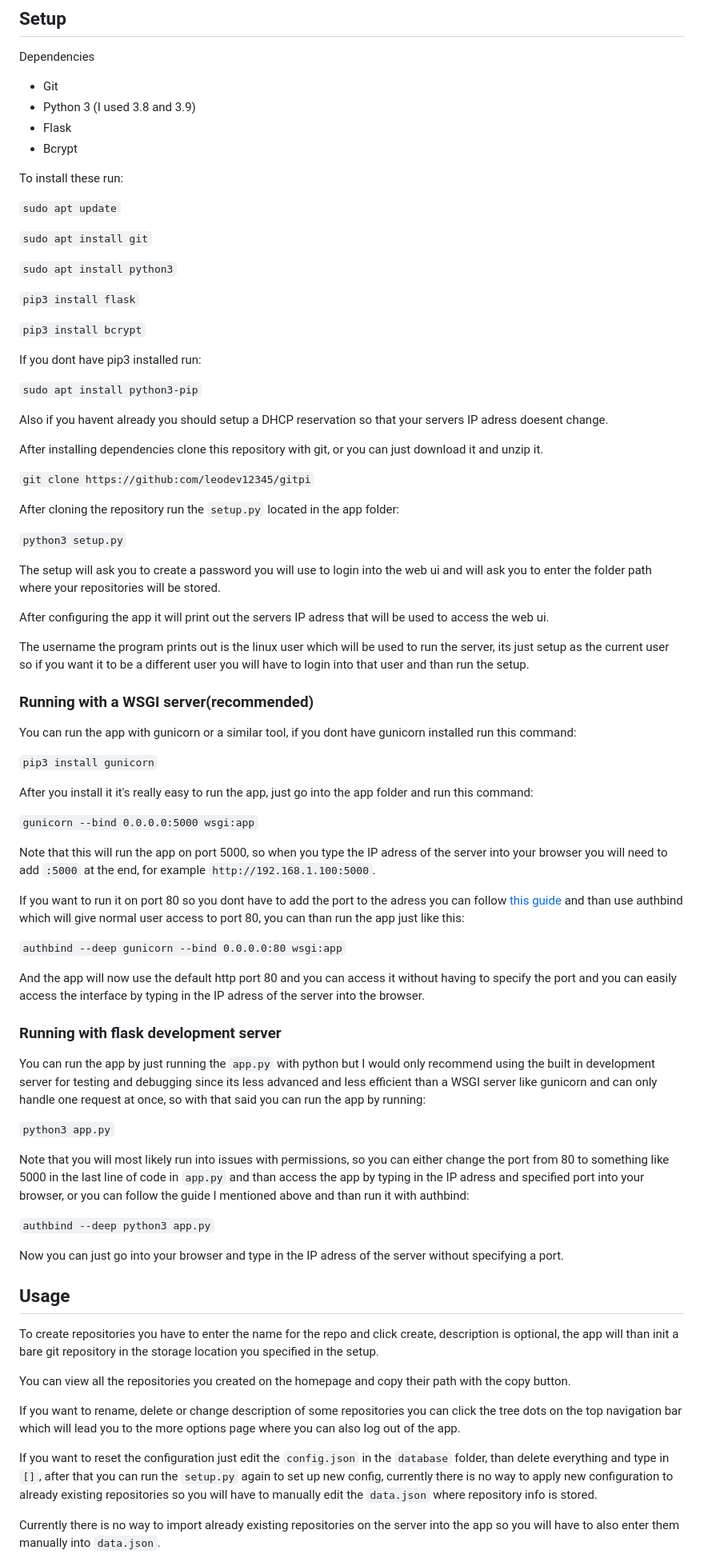
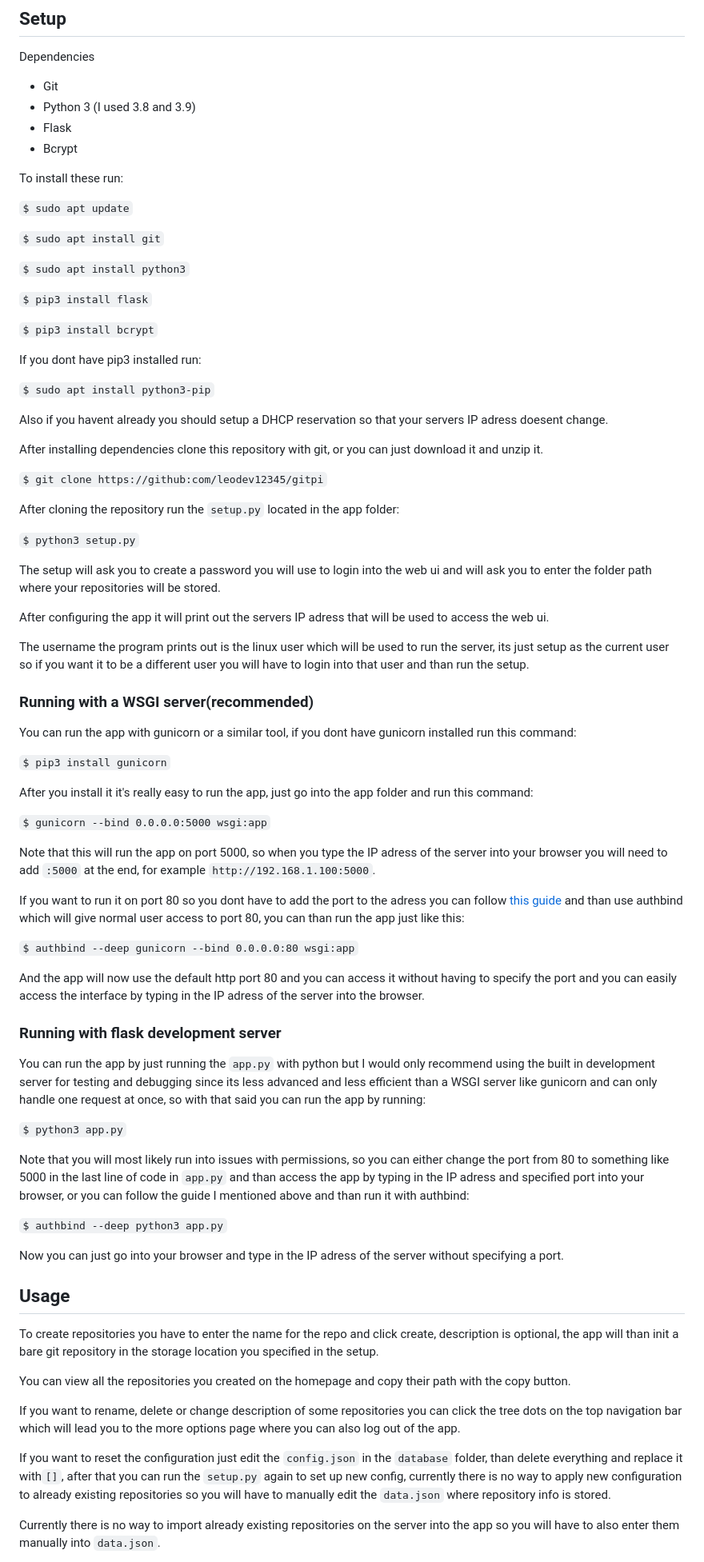
Before and after one commit to leodev12345/GitPi, a Markdown page: README.md, the part around the change. Shown: that part at 80% size. GitHub-like rendering.

```diff
--- a/README.md
+++ b/README.md
@@ -50,29 +50,29 @@ Dependencies
 
 To install these run:
 
-`sudo apt update`
+`$ sudo apt update`
 
-`sudo apt install git`
+`$ sudo apt install git`
 
-`sudo apt install python3`
+`$ sudo apt install python3`
 
-`pip3 install flask`
+`$ pip3 install flask`
 
-`pip3 install bcrypt`
+`$ pip3 install bcrypt`
 
 If you dont have pip3 installed run:
 
-`sudo apt install python3-pip`
+`$ sudo apt install python3-pip`
 
 Also if you havent already you should setup a DHCP reservation so that your servers IP adress doesent change.
 
 After installing dependencies clone this repository with git, or you can just download it and unzip it.
 
-`git clone https://github:com/leodev12345/gitpi`
+`$ git clone https://github:com/leodev12345/gitpi`
 
 After cloning the repository run the `setup.py` located in the app folder:
 
-`python3 setup.py`
+`$ python3 setup.py`
 
 The setup will ask you to create a password you will use to login into the web ui and will ask you to enter the folder path where your repositories will be stored.
 
@@ -84,17 +84,17 @@ The username the program prints out is the linux user which will be used to run
 
 You can run the app with gunicorn or a similar tool, if you dont have gunicorn installed run this command:
 
-`pip3 install gunicorn`
+`$ pip3 install gunicorn`
 
 After you install it it's really easy to run the app, just go into the app folder and run this command:
 
-`gunicorn --bind 0.0.0.0:5000 wsgi:app`
+`$ gunicorn --bind 0.0.0.0:5000 wsgi:app`
 
 Note that this will run the app on port 5000, so when you type the IP adress of the server into your browser you will need to add `:5000` at the end, for example `http://192.168.1.100:5000`.
 
 If you want to run it on port 80 so you dont have to add the port to the adress you can follow [this guide](https://gist.github.com/justinmklam/f13bb53be9bb15ec182b4877c9e9958d) and than use authbind which will give normal user access to port 80, you can than run the app just like this:
 
-`authbind --deep gunicorn --bind 0.0.0.0:80 wsgi:app`
+`$ authbind --deep gunicorn --bind 0.0.0.0:80 wsgi:app`
 
 And the app will now use the default http port 80 and you can access it without having to specify the port and you can easily access the interface by typing in the IP adress of the server into the browser.
 
@@ -102,11 +102,11 @@ And the app will now use the default http port 80 and you can access it without
 
 You can run the app by just running the `app.py` with python but I would only recommend using the built in development server for testing and debugging since its less advanced and less efficient than a WSGI server like gunicorn and can only handle one request at once, so with that said you can run the app by running:
 
-`python3 app.py`
+`$ python3 app.py`
 
 Note that you will most likely run into issues with permissions, so you can either change the port from 80 to something like 5000 in the last line of code in `app.py` and than access the app by typing in the IP adress and specified port into your browser, or you can follow the guide I mentioned above and than run it with authbind:
 
-`authbind --deep python3 app.py`
+`$ authbind --deep python3 app.py`
 
 Now you can just go into your browser and type in the IP adress of the server without specifying a port.
 ## Usage
@@ -116,7 +116,7 @@ You can view all the repositories you created on the homepage and copy their pat
 
 If you want to rename, delete or change description of some repositories you can click the tree dots on the top navigation bar which will lead you to the more options page where you can also log out of the app.
 
-If you want to reset the configuration just edit the `config.json` in the `database` folder, than delete everything and type in `[]`, after that you can run the `setup.py` again to set up new config, currently there is no way to apply new configuration to already existing repositories so you will have to manually edit the `data.json` where repository info is stored.
+If you want to reset the configuration just edit the `config.json` in the `database` folder, than delete everything and replace it with`[]`, after that you can run the `setup.py` again to set up new config, currently there is no way to apply new configuration to already existing repositories so you will have to manually edit the `data.json` where repository info is stored.
 
 Currently there is no way to import already existing repositories on the server into the app so you will have to also enter them manually into `data.json`.
 
```
